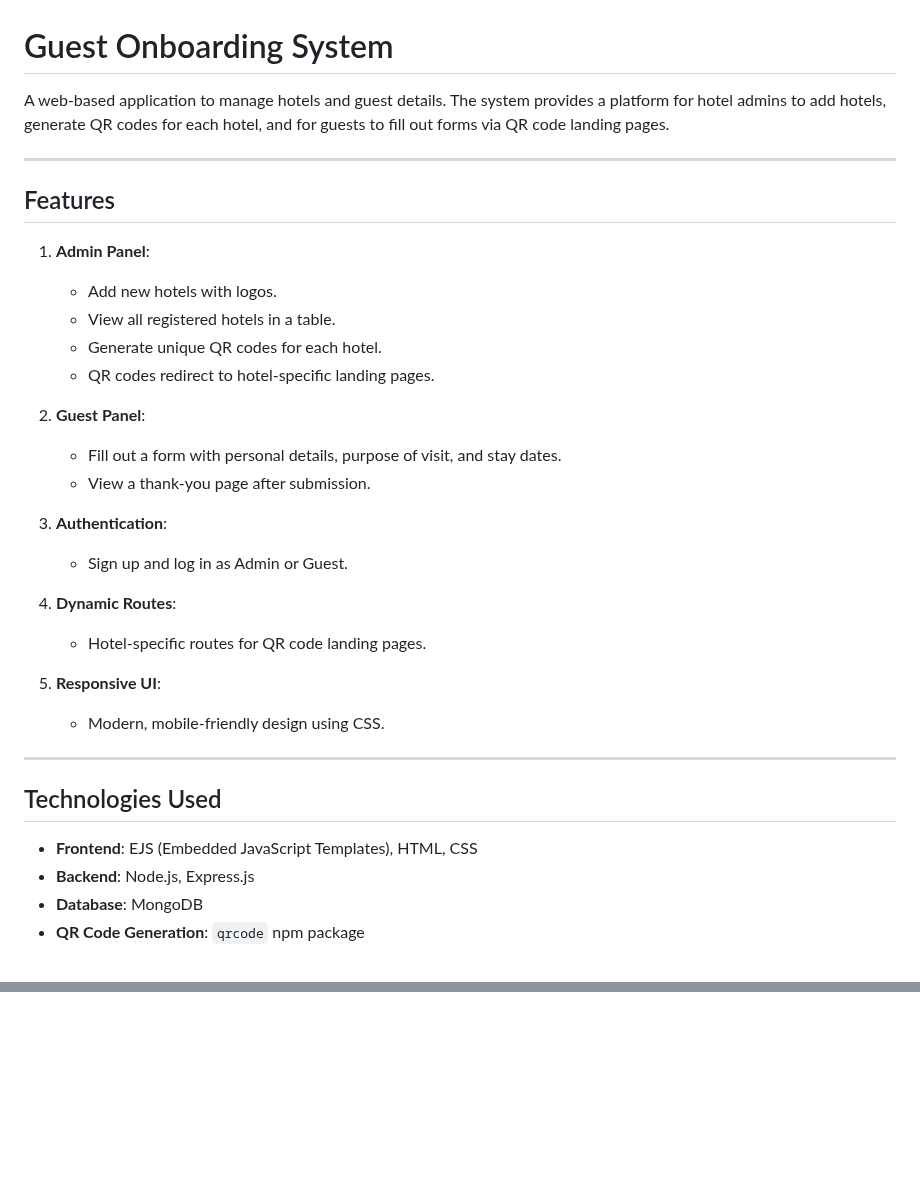
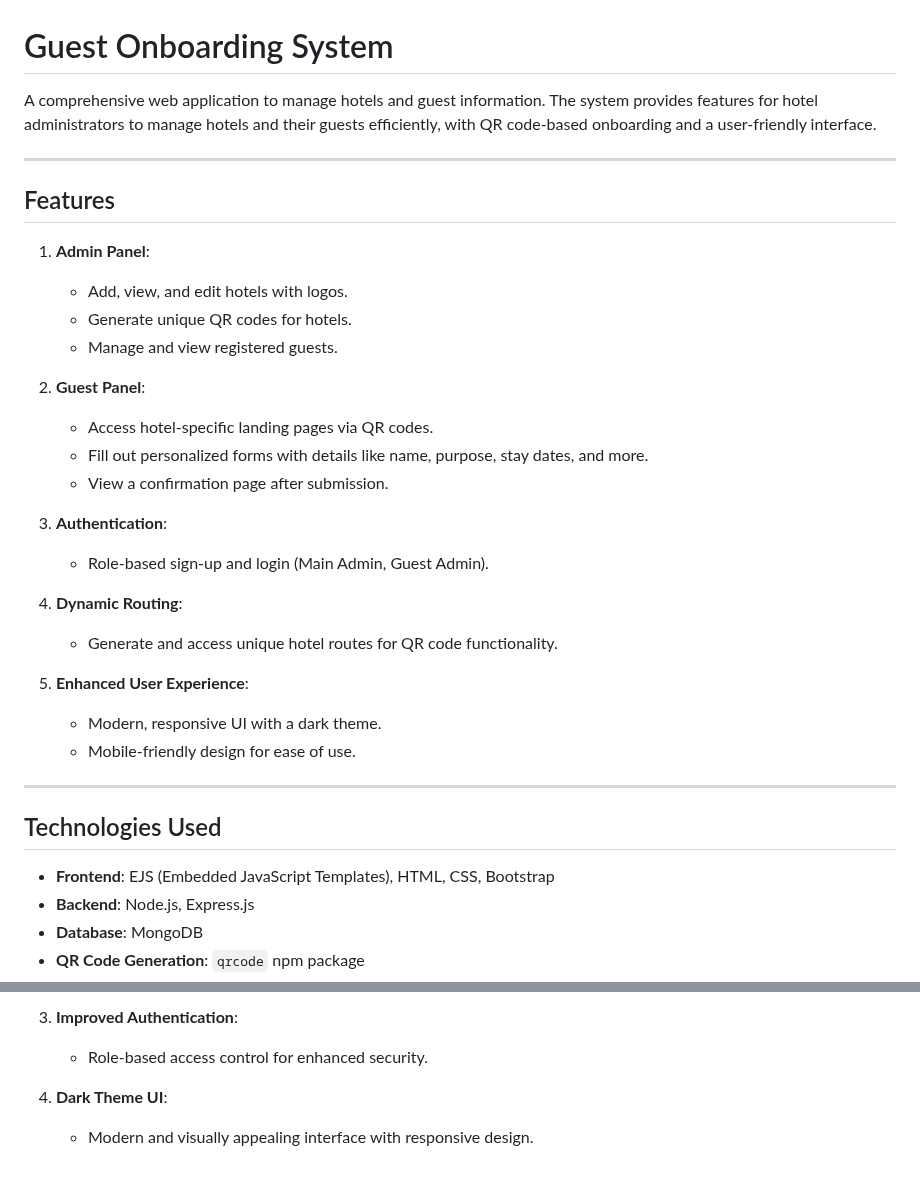
Before and after one commit to Eswar133/guest-onboarding, a Markdown page: README.md, 2 parts joined by grey strips. GitHub-like rendering; blank space fills up the shorter version.

```diff
--- a/README.md
+++ b/README.md
@@ -1,35 +1,36 @@
 # Guest Onboarding System
 
-A web-based application to manage hotels and guest details. The system provides a platform for hotel admins to add hotels, generate QR codes for each hotel, and for guests to fill out forms via QR code landing pages.
+A comprehensive web application to manage hotels and guest information. The system provides features for hotel administrators to manage hotels and their guests efficiently, with QR code-based onboarding and a user-friendly interface.
 
 ---
 
 ## Features
 
 1. **Admin Panel**:
-   - Add new hotels with logos.
-   - View all registered hotels in a table.
-   - Generate unique QR codes for each hotel.
-   - QR codes redirect to hotel-specific landing pages.
+   - Add, view, and edit hotels with logos.
+   - Generate unique QR codes for hotels.
+   - Manage and view registered guests.
 
 2. **Guest Panel**:
-   - Fill out a form with personal details, purpose of visit, and stay dates.
-   - View a thank-you page after submission.
+   - Access hotel-specific landing pages via QR codes.
+   - Fill out personalized forms with details like name, purpose, stay dates, and more.
+   - View a confirmation page after submission.
 
 3. **Authentication**:
-   - Sign up and log in as Admin or Guest.
+   - Role-based sign-up and login (Main Admin, Guest Admin).
 
-4. **Dynamic Routes**:
-   - Hotel-specific routes for QR code landing pages.
+4. **Dynamic Routing**:
+   - Generate and access unique hotel routes for QR code functionality.
 
-5. **Responsive UI**:
-   - Modern, mobile-friendly design using CSS.
+5. **Enhanced User Experience**:
+   - Modern, responsive UI with a dark theme.
+   - Mobile-friendly design for ease of use.
 
 ---
 
 ## Technologies Used
 
-- **Frontend**: EJS (Embedded JavaScript Templates), HTML, CSS
+- **Frontend**: EJS (Embedded JavaScript Templates), HTML, CSS, Bootstrap
 - **Backend**: Node.js, Express.js
 - **Database**: MongoDB
 - **QR Code Generation**: `qrcode` npm package
@@ -146,0 +165,5 @@ guest-onboarding/
+3. **Improved Authentication**:
+   - Role-based access control for enhanced security.
+
+4. **Dark Theme UI**:
+   - Modern and visually appealing interface with responsive design.
```
Also changed, not shown: other parts of README.md (+21 -4 lines).
